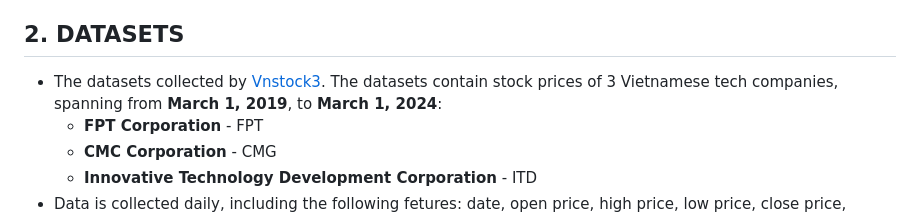
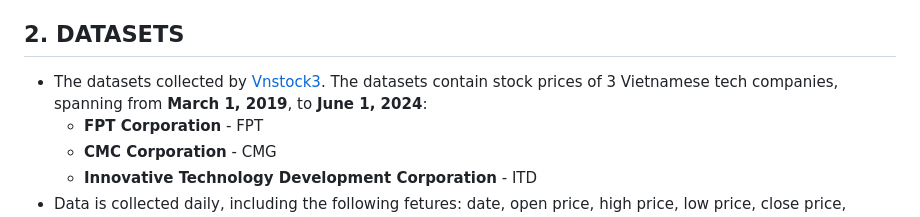
Before and after one commit to cawfee4/IS403_O22_HTCL_8, a Markdown page: README.md, the part around the change. Drawn GitHub-style.

```diff
--- a/README.md
+++ b/README.md
@@ -11,7 +11,7 @@
 This repository is created for the final project of the course `IS403.HTCL` - Data Analysis in Business at [University of Information Technology](https://www.uit.edu.vn/). The project aims to forecast stock prices of Vietnamese tech companies using statistical and machine learning models. The project is implemented by **Group 8**, including 3 members: Ninh Thien Bao (L), Dao Tien Dat, Dao Minh Huy.
 
 ## 2. DATASETS
-- The datasets collected by [Vnstock3](https://vnstocks.com/). The datasets contain stock prices of 3 Vietnamese tech companies, spanning from **March 1, 2019**, to **March 1, 2024**:
+- The datasets collected by [Vnstock3](https://vnstocks.com/). The datasets contain stock prices of 3 Vietnamese tech companies, spanning from **March 1, 2019**, to **June 1, 2024**:
   - **FPT Corporation** - FPT
   - **CMC Corporation** - CMG
   - **Innovative Technology Development Corporation** - ITD
```
